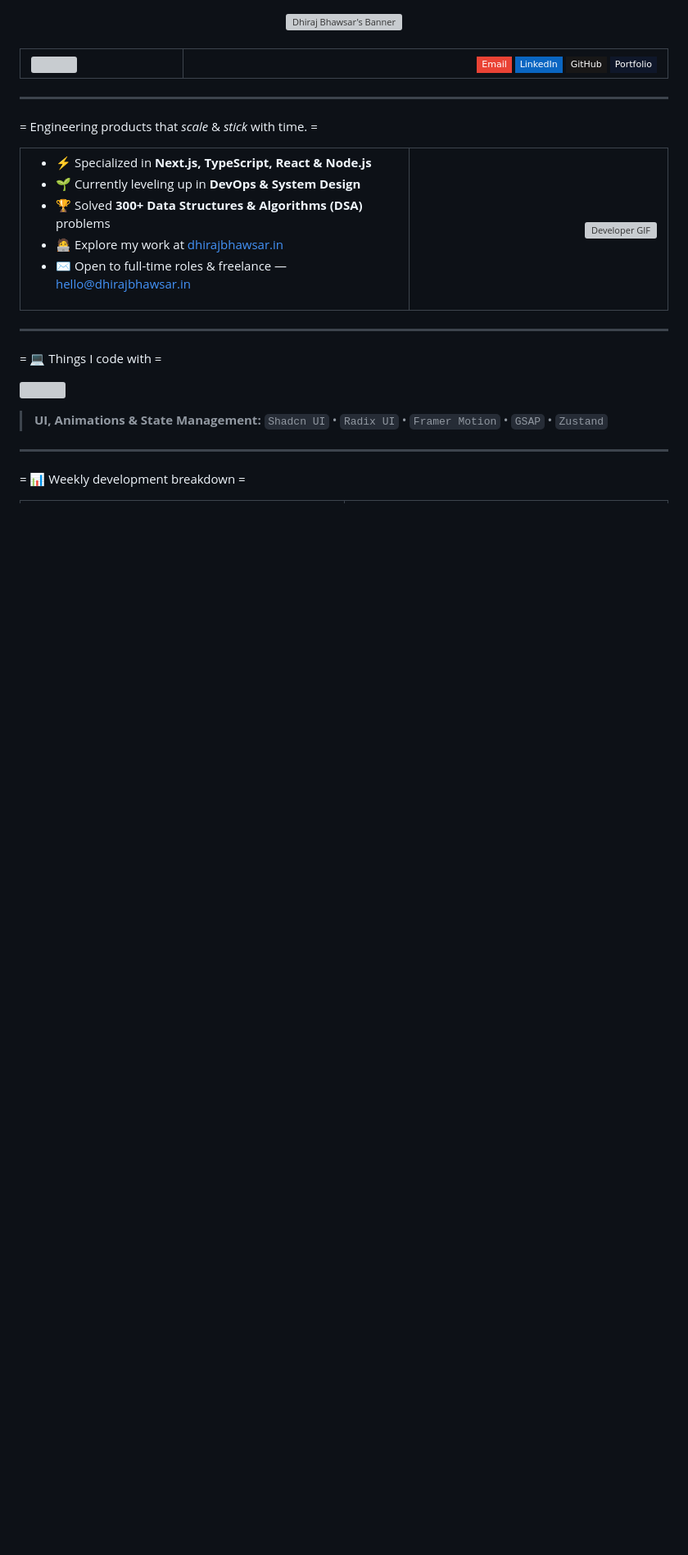
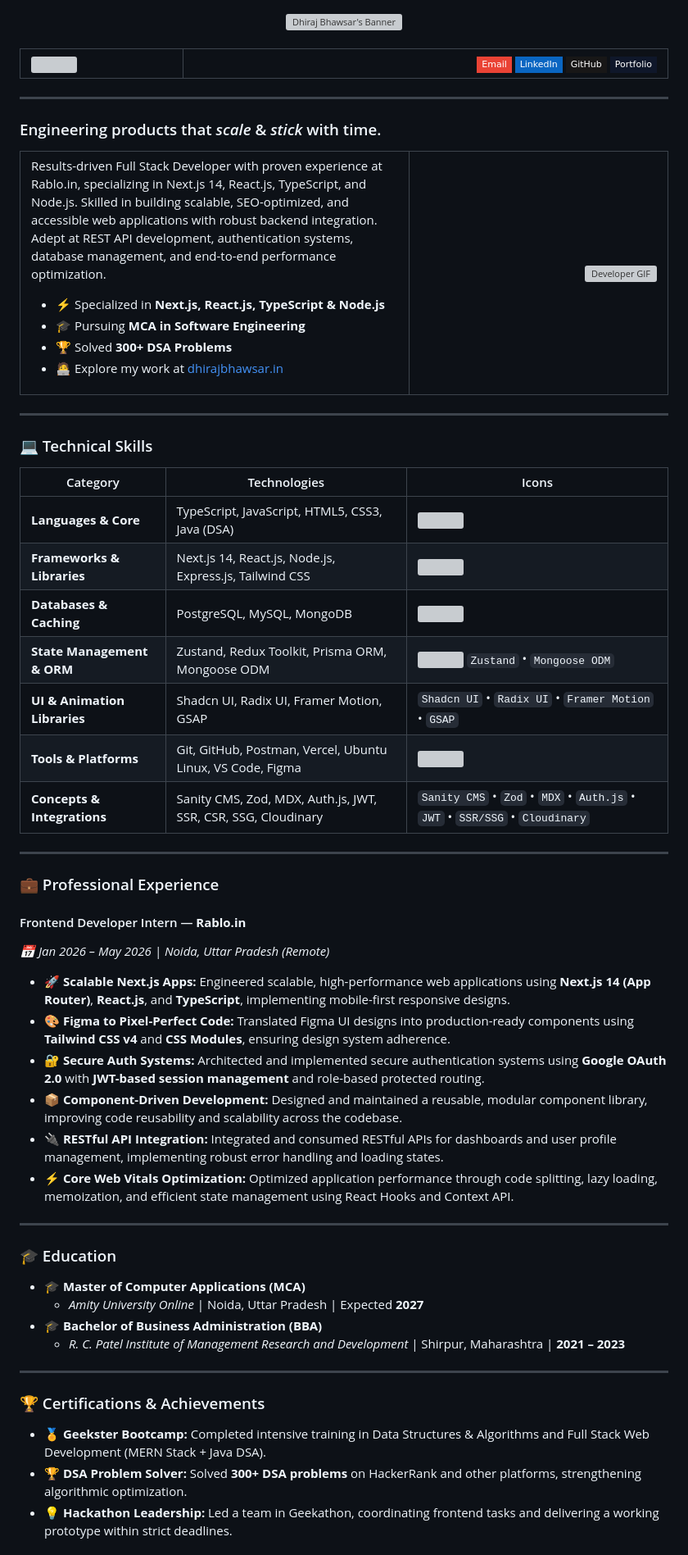
Before and after one commit to DhirajTsx/DhirajTsx, a Markdown page: README.md, the part around one of its changes. Shown at 82% size. Rendered like a GitHub page; badges without logos; blank space fills up the shorter version; grey boxes are pictures that could not be loaded.

Commit message:
docs: update README with professional experience, technical skill table, and education details

```diff
--- a/README.md
+++ b/README.md
@@ -20,17 +20,17 @@
 
 ---
 
-= Engineering products that *scale* & *stick* with time. =
+### Engineering products that *scale* & *stick* with time.
 
 <table width="100%" border="0" cellpadding="0" cellspacing="0">
   <tr>
     <td width="60%" valign="top">
+      <p>Results-driven Full Stack Developer with proven experience at Rablo.in, specializing in Next.js 14, React.js, TypeScript, and Node.js. Skilled in building scalable, SEO-optimized, and accessible web applications with robust backend integration. Adept at REST API development, authentication systems, database management, and end-to-end performance optimization.</p>
       <ul>
-        <li>⚡ Specialized in <b>Next.js, TypeScript, React & Node.js</b></li>
-        <li>🌱 Currently leveling up in <b>DevOps & System Design</b></li>
-        <li>🏆 Solved <b>300+ Data Structures & Algorithms (DSA)</b> problems</li>
+        <li>⚡ Specialized in <b>Next.js, React.js, TypeScript & Node.js</b></li>
+        <li>🎓 Pursuing <b>MCA in Software Engineering</b></li>
+        <li>🏆 Solved <b>300+ DSA Problems</b></li>
         <li>🧑‍💻 Explore my work at <a href="https://dhirajbhawsar.in">dhirajbhawsar.in</a></li>
-        <li>✉️ Open to full-time roles & freelance — <a href="mailto:hello@dhirajbhawsar.in">hello@dhirajbhawsar.in</a></li>
       </ul>
     </td>
     <td width="40%" align="right" valign="top">
@@ -41,14 +41,46 @@
 
 ---
 
-= 💻 Things I code with =
+### 💻 Technical Skills
 
-<p align="left">
-  <img src="https://skillicons.dev/icons?i=js,ts,react,nextjs,tailwind,redux,nodejs,express,mongodb,postgres,mysql,firebase,git,github,vercel,postman,linux,vscode,html,css,java&perline=11" />
-</p>
-
-> **UI, Animations & State Management:** `Shadcn UI` • `Radix UI` • `Framer Motion` • `GSAP` • `Zustand`
+| Category | Technologies | Icons |
+| --- | --- | --- |
+| **Languages & Core** | TypeScript, JavaScript, HTML5, CSS3, Java (DSA) | <img src="https://skillicons.dev/icons?i=ts,js,html,css,java&theme=dark" height="25"/> |
+| **Frameworks & Libraries** | Next.js 14, React.js, Node.js, Express.js, Tailwind CSS | <img src="https://skillicons.dev/icons?i=nextjs,react,nodejs,express,tailwind&theme=dark" height="25"/> |
+| **Databases & Caching** | PostgreSQL, MySQL, MongoDB | <img src="https://skillicons.dev/icons?i=postgres,mysql,mongodb&theme=dark" height="25"/> |
+| **State Management & ORM** | Zustand, Redux Toolkit, Prisma ORM, Mongoose ODM | <img src="https://skillicons.dev/icons?i=redux,prisma&theme=dark" height="25"/> `Zustand` • `Mongoose ODM` |
+| **UI & Animation Libraries** | Shadcn UI, Radix UI, Framer Motion, GSAP | `Shadcn UI` • `Radix UI` • `Framer Motion` • `GSAP` |
+| **Tools & Platforms** | Git, GitHub, Postman, Vercel, Ubuntu Linux, VS Code, Figma | <img src="https://skillicons.dev/icons?i=git,github,postman,vercel,linux,vscode,figma&theme=dark" height="25"/> |
+| **Concepts & Integrations** | Sanity CMS, Zod, MDX, Auth.js, JWT, SSR, CSR, SSG, Cloudinary | `Sanity CMS` • `Zod` • `MDX` • `Auth.js` • `JWT` • `SSR/SSG` • `Cloudinary` |
 
 ---
 
-= 📊 Weekly development breakdown =
+### 💼 Professional Experience
+
+#### Frontend Developer Intern — **Rablo.in**
+*📅 Jan 2026 – May 2026 | Noida, Uttar Pradesh (Remote)*
+
+*   🚀 **Scalable Next.js Apps:** Engineered scalable, high-performance web applications using **Next.js 14 (App Router)**, **React.js**, and **TypeScript**, implementing mobile-first responsive designs.
+*   🎨 **Figma to Pixel-Perfect Code:** Translated Figma UI designs into production-ready components using **Tailwind CSS v4** and **CSS Modules**, ensuring design system adherence.
+*   🔐 **Secure Auth Systems:** Architected and implemented secure authentication systems using **Google OAuth 2.0** with **JWT-based session management** and role-based protected routing.
+*   📦 **Component-Driven Development:** Designed and maintained a reusable, modular component library, improving code reusability and scalability across the codebase.
+*   🔌 **RESTful API Integration:** Integrated and consumed RESTful APIs for dashboards and user profile management, implementing robust error handling and loading states.
+*   ⚡ **Core Web Vitals Optimization:** Optimized application performance through code splitting, lazy loading, memoization, and efficient state management using React Hooks and Context API.
+
+---
+
+### 🎓 Education
+
+*   🎓 **Master of Computer Applications (MCA)**
+    *   *Amity University Online* | Noida, Uttar Pradesh | Expected **2027**
+*   🎓 **Bachelor of Business Administration (BBA)**
+    *   *R. C. Patel Institute of Management Research and Development* | Shirpur, Maharashtra | **2021 – 2023**
+
+---
+
+### 🏆 Certifications & Achievements
+
+*   🏅 **Geekster Bootcamp:** Completed intensive training in Data Structures & Algorithms and Full Stack Web Development (MERN Stack + Java DSA).
+*   🏆 **DSA Problem Solver:** Solved **300+ DSA problems** on HackerRank and other platforms, strengthening algorithmic optimization.
+*   💡 **Hackathon Leadership:** Led a team in Geekathon, coordinating frontend tasks and delivering a working prototype within strict deadlines.
+
```
Also changed, not shown: other parts of README.md (+4 -1 lines).
